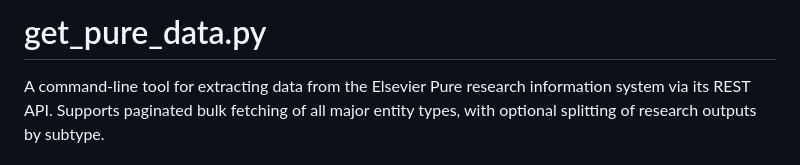
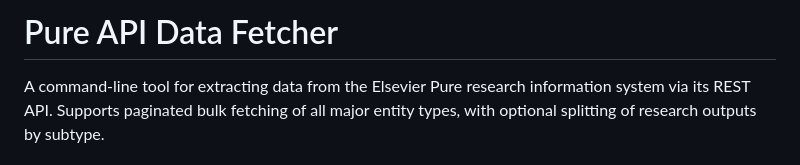
Before and after one commit to universityofgalway-library/dspace-pure-metadata-matching, a Markdown page: docs/get_pure_data.md, the part around the change. GitHub-like rendering.

```diff
--- a/docs/get_pure_data.md
+++ b/docs/get_pure_data.md
@@ -1,4 +1,4 @@
-# get_pure_data.py
+# Pure API Data Fetcher
 
 A command-line tool for extracting data from the Elsevier Pure research information system via its REST API. Supports paginated bulk fetching of all major entity types, with optional splitting of research outputs by subtype.
 
```
